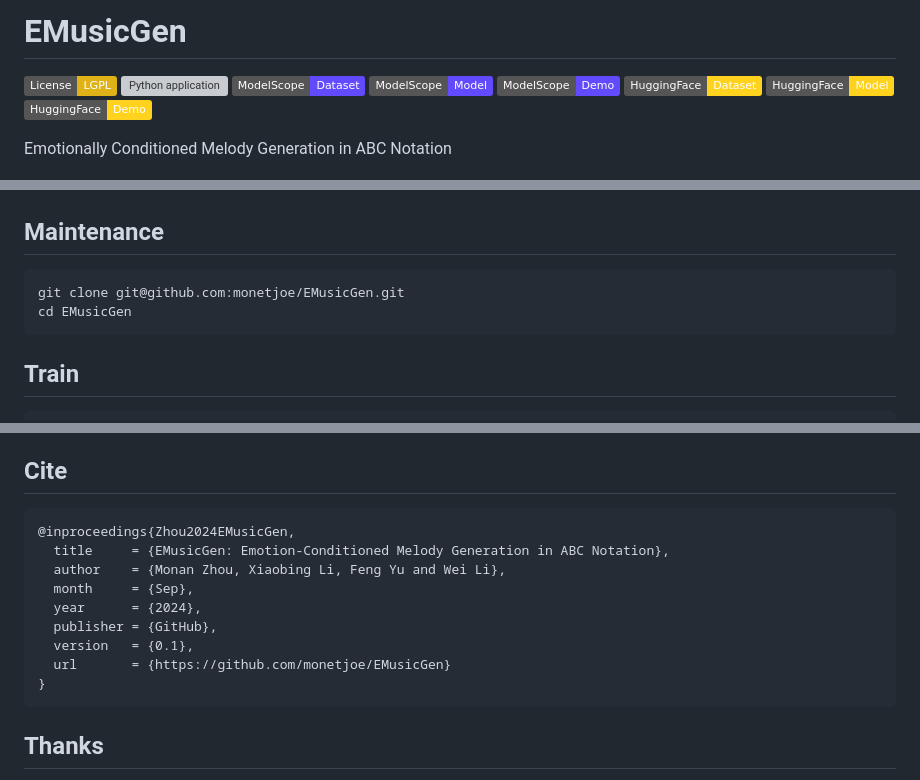
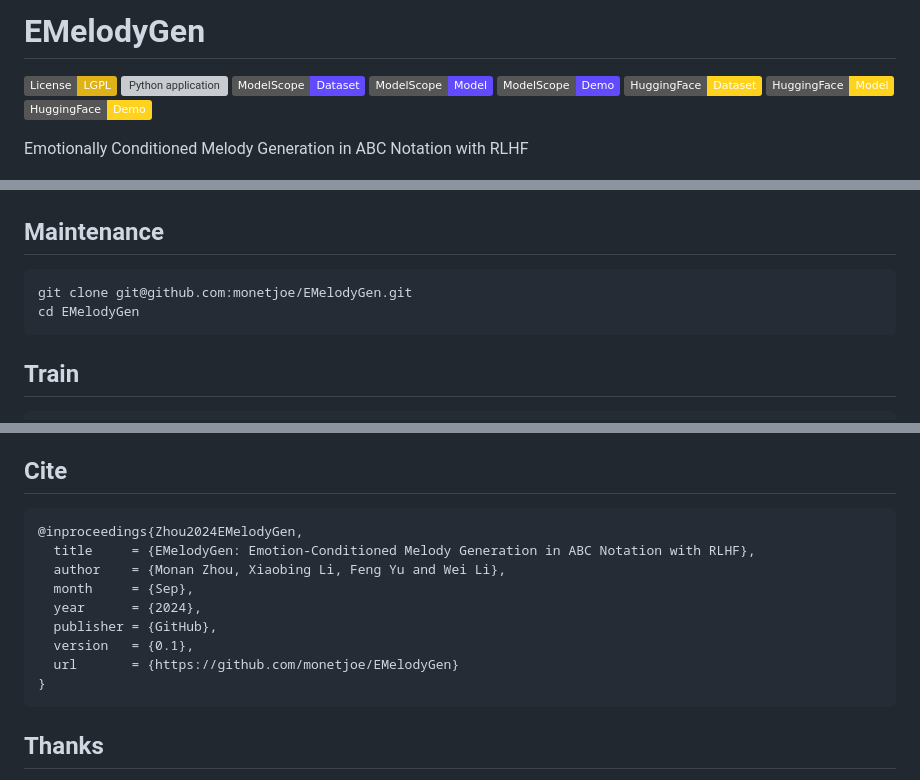
Before and after one commit to monetjoe/EMelodyGen, a Markdown page: README.md, 3 parts joined by grey strips. Drawn GitHub-style; badges without logos; grey boxes are pictures that could not be loaded.

````diff
--- a/README.md
+++ b/README.md
@@ -1,14 +1,14 @@
-# EMusicGen
-[![license](https://img.shields.io/badge/License-LGPL-yellow.svg)](https://github.com/monetjoe/EMusicGen/blob/master/LICENSE)
-[![Python application](https://github.com/monetjoe/EMusicGen/actions/workflows/python-app.yml/badge.svg?branch=main)](https://github.com/monetjoe/EMusicGen/actions/workflows/python-app.yml)
-[![ds](https://img.shields.io/badge/ModelScope-Dataset-624aff.svg)](https://www.modelscope.cn/datasets/monetjoe/EMusicGen)
-[![model](https://img.shields.io/badge/ModelScope-Model-624aff.svg)](https://www.modelscope.cn/models/monetjoe/EMusicGen)
-[![demo](https://img.shields.io/badge/ModelScope-Demo-624aff.svg)](https://www.modelscope.cn/studios/monetjoe/EMusicGen)
-[![ds](https://img.shields.io/badge/HuggingFace-Dataset-ffd21e.svg)](https://huggingface.co/datasets/monetjoe/EMusicGen)
-[![model](https://img.shields.io/badge/HuggingFace-Model-ffd21e.svg)](https://huggingface.co/monetjoe/EMusicGen)
-[![demo](https://img.shields.io/badge/HuggingFace-Demo-ffd21e.svg)](https://huggingface.co/spaces/monetjoe/EMusicGen)
+# EMelodyGen
+[![license](https://img.shields.io/badge/License-LGPL-yellow.svg)](https://github.com/monetjoe/EMelodyGen/blob/master/LICENSE)
+[![Python application](https://github.com/monetjoe/EMelodyGen/actions/workflows/python-app.yml/badge.svg?branch=main)](https://github.com/monetjoe/EMelodyGen/actions/workflows/python-app.yml)
+[![ds](https://img.shields.io/badge/ModelScope-Dataset-624aff.svg)](https://www.modelscope.cn/datasets/monetjoe/EMelodyGen)
+[![model](https://img.shields.io/badge/ModelScope-Model-624aff.svg)](https://www.modelscope.cn/models/monetjoe/EMelodyGen)
+[![demo](https://img.shields.io/badge/ModelScope-Demo-624aff.svg)](https://www.modelscope.cn/studios/monetjoe/EMelodyGen)
+[![ds](https://img.shields.io/badge/HuggingFace-Dataset-ffd21e.svg)](https://huggingface.co/datasets/monetjoe/EMelodyGen)
+[![model](https://img.shields.io/badge/HuggingFace-Model-ffd21e.svg)](https://huggingface.co/monetjoe/EMelodyGen)
+[![demo](https://img.shields.io/badge/HuggingFace-Demo-ffd21e.svg)](https://huggingface.co/spaces/monetjoe/EMelodyGen)
 
-Emotionally Conditioned Melody Generation in ABC Notation
+Emotionally Conditioned Melody Generation in ABC Notation with RLHF
 
 ![](./figs/model.jpg)
 
@@ -31,8 +31,8 @@ pip install -r requirements.txt
 
 ## Maintenance
 ```bash
-git clone git@github.com:monetjoe/EMusicGen.git
-cd EMusicGen
+git clone git@github.com:monetjoe/EMelodyGen.git
+cd EMelodyGen
 ```
 
 ## Train
@@ -76,14 +76,14 @@ Referring to the RLBH of InstructGPT, we will introduce a PPO reinforcement lear
 
 ## Cite
 ```bibtex
-@inproceedings{Zhou2024EMusicGen,
-  title     = {EMusicGen: Emotion-Conditioned Melody Generation in ABC Notation},
+@inproceedings{Zhou2024EMelodyGen,
+  title     = {EMelodyGen: Emotion-Conditioned Melody Generation in ABC Notation with RLHF},
   author    = {Monan Zhou, Xiaobing Li, Feng Yu and Wei Li},
   month     = {Sep},
   year      = {2024},
   publisher = {GitHub},
   version   = {0.1},
-  url       = {https://github.com/monetjoe/EMusicGen}
+  url       = {https://github.com/monetjoe/EMelodyGen}
 }
 ```
 
````
Also changed, not shown: other parts of README.md (+1 -1 lines).
